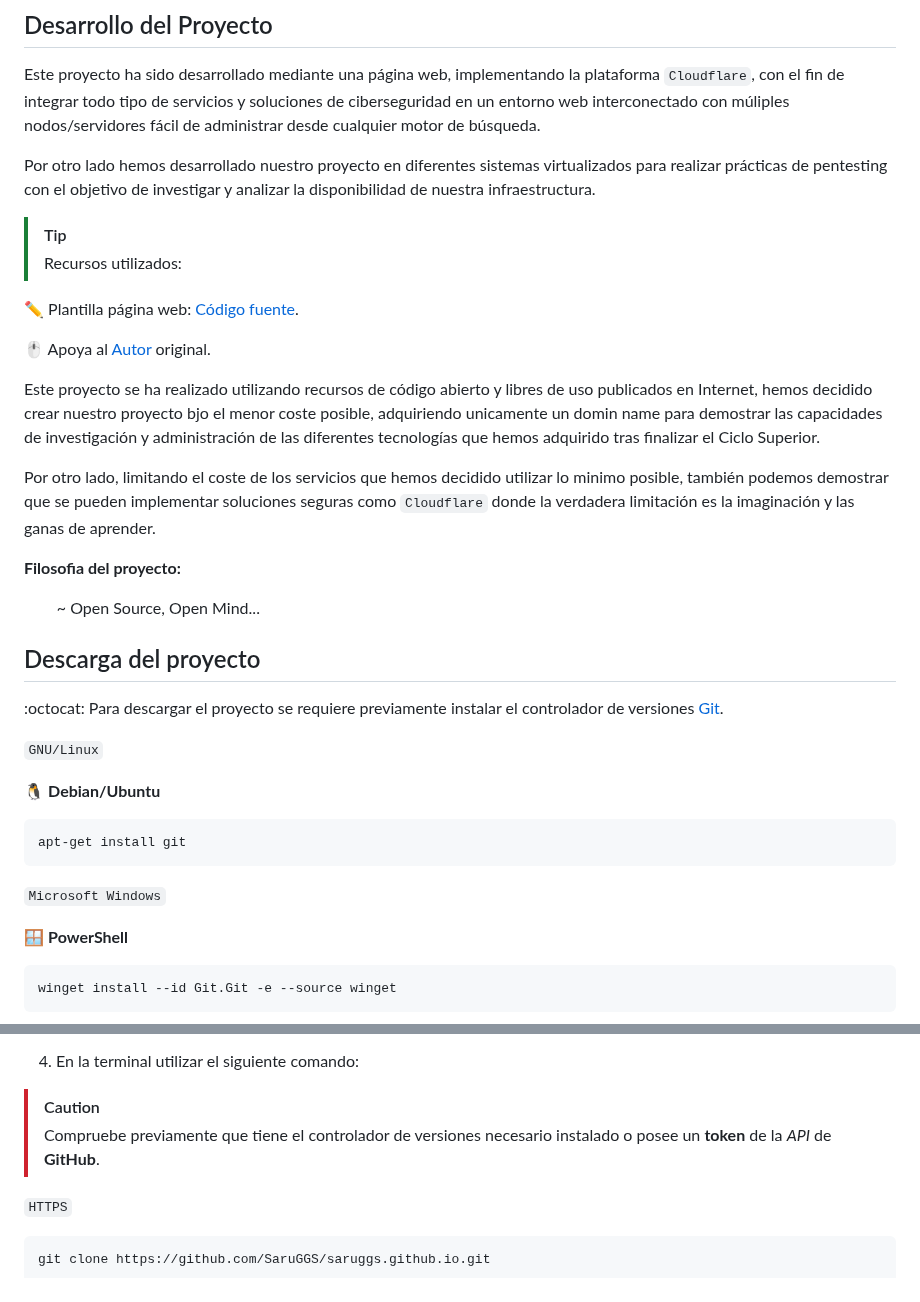
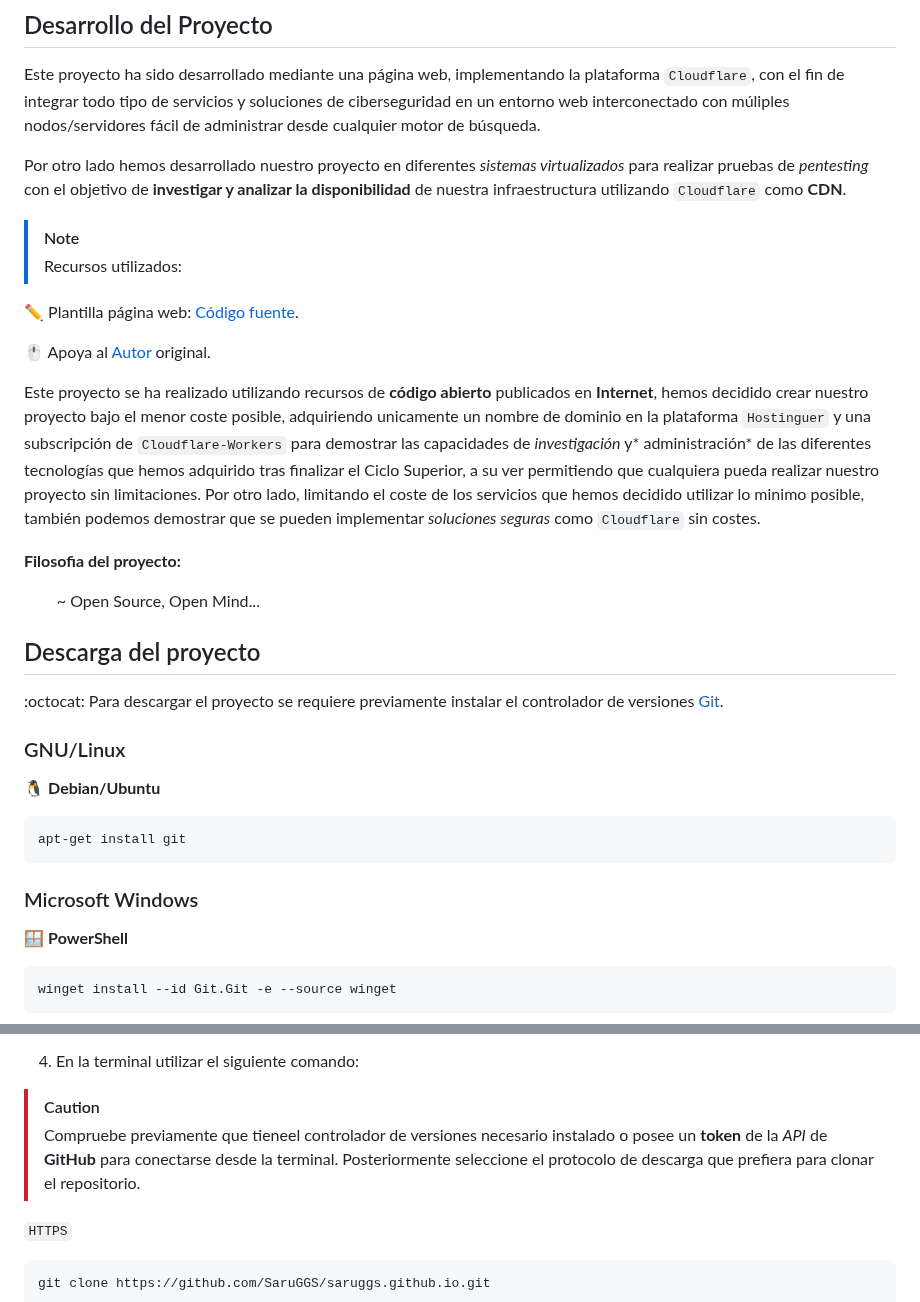
Before and after one commit to AlexanderArbelo21/paav21.github.io, a Markdown page: README.md, 2 parts joined by grey strips. Drawn GitHub-style.

````diff
--- a/README.md
+++ b/README.md
@@ -28,19 +28,16 @@ Es una plataforma global en la *nube* diseñada para que todos los recursos cone
 
 Este proyecto ha sido desarrollado mediante una página web, implementando la plataforma `Cloudflare`, con el fin de integrar todo tipo de servicios y soluciones de ciberseguridad en un entorno web interconectado con múliples nodos/servidores fácil de administrar desde cualquier motor de búsqueda.
 
-Por otro lado hemos desarrollado nuestro proyecto en diferentes sistemas virtualizados para realizar prácticas de pentesting con el objetivo de investigar y analizar la disponibilidad de nuestra infraestructura.
+Por otro lado hemos desarrollado nuestro proyecto en diferentes *sistemas virtualizados* para realizar pruebas de *pentesting* con el objetivo de **investigar y analizar la disponibilidad** de nuestra infraestructura utilizando `Cloudflare` como **CDN**.
 
-> [!TIP]
+> [!NOTE]
 > Recursos utilizados:
-
 
 ✏️ Plantilla página web: [Código fuente](https://github.com/BuckyMaler/global).
 
 🖱️ Apoya al [Autor](https://dribbble.com/sergeymelnik) original.
 
-Este proyecto se ha realizado utilizando recursos de código abierto y libres de uso publicados en Internet, hemos decidido crear nuestro proyecto bjo el menor coste posible, adquiriendo unicamente un domin name para demostrar las capacidades de investigación y administración de las diferentes tecnologías que hemos adquirido tras finalizar el Ciclo Superior.
-
-Por otro lado, limitando el coste de los servicios que hemos decidido utilizar lo minimo posible, también podemos demostrar que se pueden implementar soluciones seguras como `Cloudflare` donde la verdadera limitación es la imaginación y las ganas de aprender.
+Este proyecto se ha realizado utilizando recursos de **código abierto** publicados en **Internet**, hemos decidido crear nuestro proyecto bajo el menor coste posible, adquiriendo unicamente un nombre de dominio en la plataforma `Hostinguer` y una subscripción de `Cloudflare-Workers` para demostrar las capacidades de *investigación* y* administración* de las diferentes tecnologías que hemos adquirido tras finalizar el Ciclo Superior, a su ver permitiendo que cualquiera pueda realizar nuestro proyecto sin limitaciones. Por otro lado, limitando el coste de los servicios que hemos decidido utilizar lo minimo posible, también podemos demostrar que se pueden implementar *soluciones seguras* como `Cloudflare` sin costes.
 
 **Filosofia del proyecto:**
 
@@ -51,7 +48,7 @@ Por otro lado, limitando el coste de los servicios que hemos decidido utilizar l
 
 :octocat: Para descargar el proyecto se requiere previamente instalar el controlador de versiones [Git](https://Git-scm.com/downloads).
 
-`GNU/Linux`
+### GNU/Linux
 
 🐧 **Debian/Ubuntu**
 
@@ -59,7 +56,7 @@ Por otro lado, limitando el coste de los servicios que hemos decidido utilizar l
 apt-get install git
 ```
 
-`Microsoft Windows`
+### Microsoft Windows
 
 🪟 **PowerShell**
 
@@ -79,7 +76,7 @@ winget install --id Git.Git -e --source winget
 4. En la terminal utilizar el siguiente comando:
 
 > [!CAUTION]
-> Compruebe previamente que tiene  el controlador de versiones necesario instalado o posee un **token** de la *API* de **GitHub**.
+> Compruebe previamente que tieneel controlador de versiones necesario instalado o posee un **token** de la *API* de **GitHub** para conectarse desde la terminal. Posteriormente seleccione el protocolo de descarga que prefiera para clonar el repositorio.
 
 `HTTPS`
 ```
````
